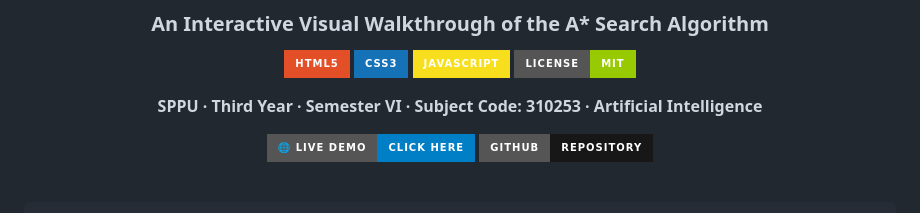
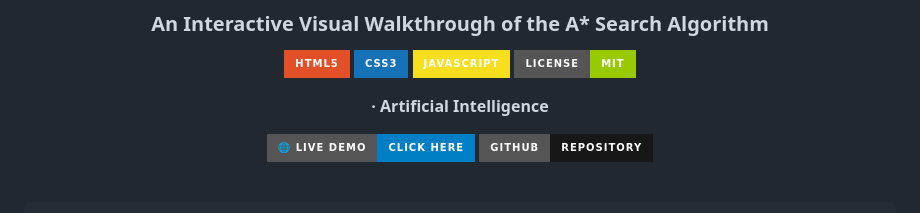
Before and after one commit to rajeshkanaka/A-Star-8-Puzzle, a Markdown page: README.md, the part around the change. GitHub-like rendering; badges without logos.

```diff
--- a/README.md
+++ b/README.md
@@ -9,7 +9,7 @@
 [![JavaScript](https://img.shields.io/badge/JavaScript-F7DF1E?style=for-the-badge&logo=javascript&logoColor=black)](https://developer.mozilla.org/en-US/docs/Web/JavaScript)
 [![License: MIT](https://img.shields.io/badge/License-MIT-green.svg?style=for-the-badge)](https://opensource.org/licenses/MIT)
 
-**SPPU · Third Year · Semester VI · Subject Code: 310253 · Artificial Intelligence**
+**· Artificial Intelligence**
 
 [![Live Demo](https://img.shields.io/badge/🌐_Live_Demo-Click_Here-blue?style=for-the-badge)](https://rajeshkanaka.github.io/A-Star-8-Puzzle/)
 [![GitHub Repo](https://img.shields.io/badge/GitHub-Repository-181717?style=for-the-badge&logo=github)](https://github.com/rajeshkanaka/A-Star-8-Puzzle)
```
